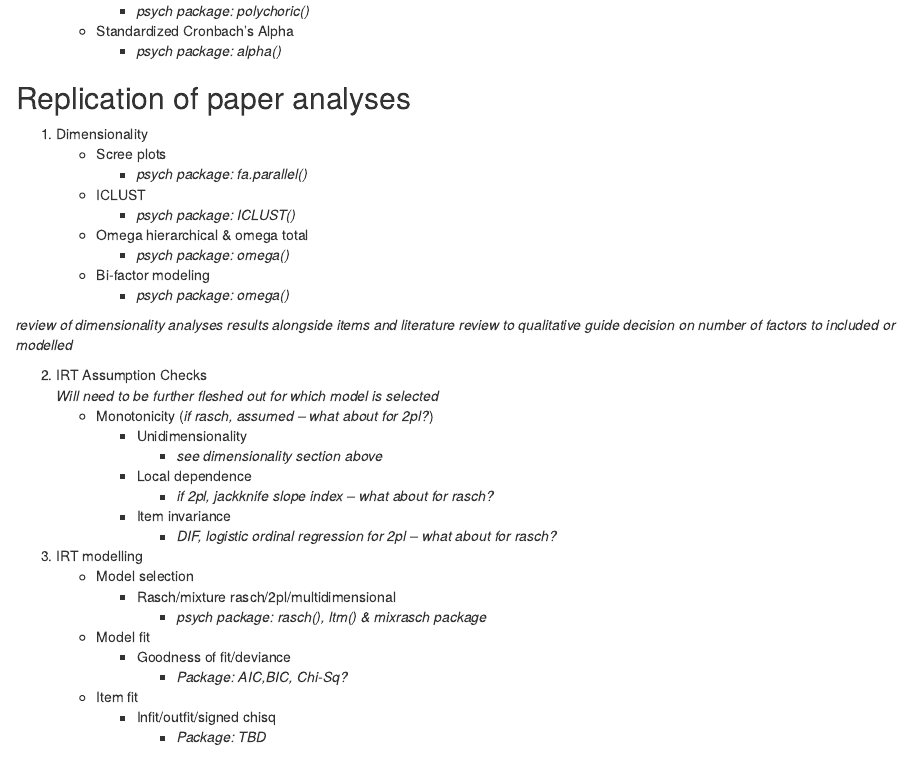
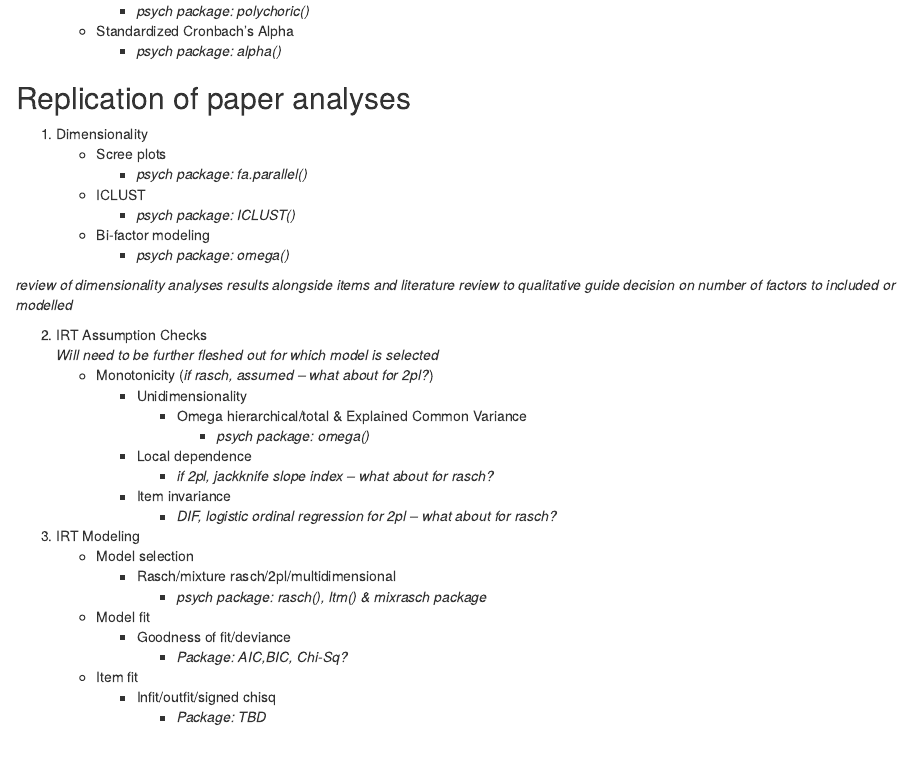
Before and after one commit to RChapmanRsch/Prereg_Functions, an R Markdown document (Preregistration.Rmd): the page in a window 1100 px wide, from 1820 px down. Rendered offline with R 4.5, knitr and Pandoc, with nearby package versions; drawn as R Markdown's standard HTML page in place of the format the file asks for.

Commit message:
added additional clarification to prereg

```diff
--- a/Preregistration.Rmd
+++ b/Preregistration.Rmd
@@ -103,8 +103,6 @@ In sample 2, the same inclusion/exclusion criteria were used, with the addition
       - *psych package: fa.parallel()*
     + ICLUST
       - *psych package: ICLUST()*
-    + Omega hierarchical & omega total
-      - *psych package: omega()*
     + Bi-factor modeling
       - *psych package: omega()*
 
@@ -114,13 +112,14 @@ In sample 2, the same inclusion/exclusion criteria were used, with the addition
 	*Will need to be further fleshed out for which model is selected*
     + Monotonicity (*if rasch, assumed – what about for 2pl?*)
       - Unidimensionality
-        + *see dimensionality section above*
+        + Omega hierarchical/total & Explained Common Variance
+          - *psych package: omega()*
       - Local dependence
         + *if 2pl, jackknife slope index – what about for rasch?*
       - Item invariance
         + *DIF, logistic ordinal regression for 2pl – what about for rasch?*
 
-3. IRT modelling
+3. IRT Modeling
     + Model selection
       - Rasch/mixture rasch/2pl/multidimensional
         - *psych package: rasch(), ltm() & mixrasch package*
```
